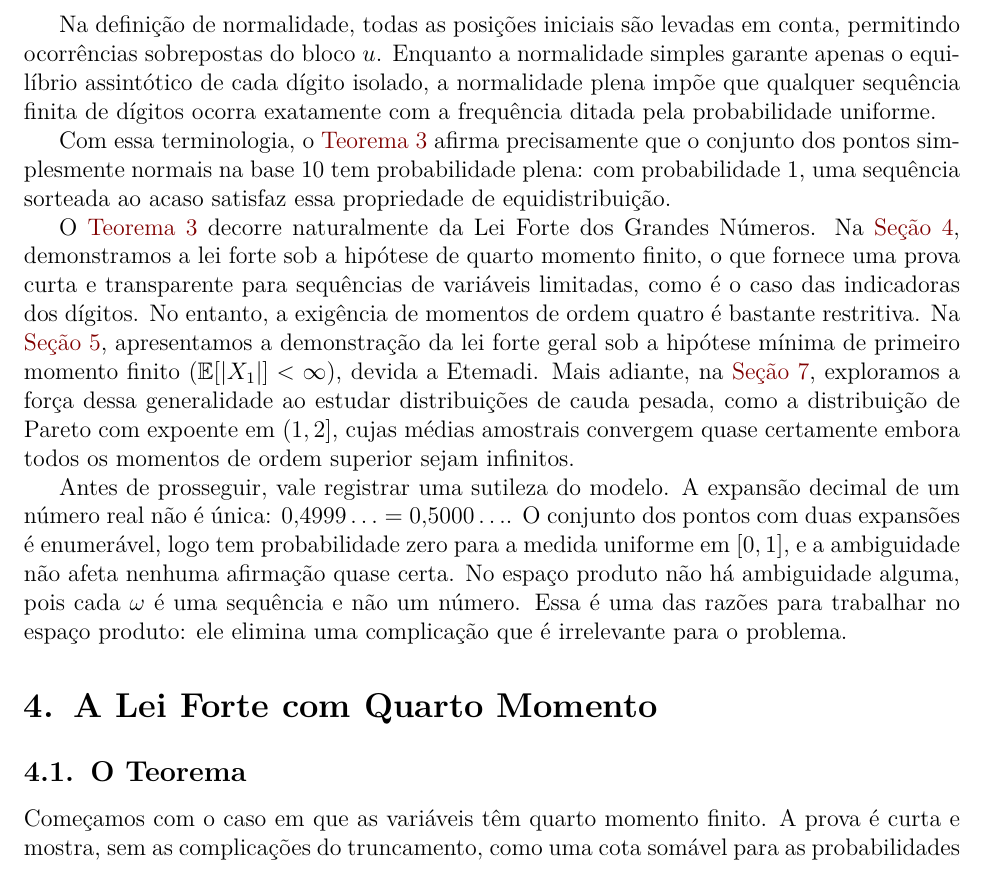
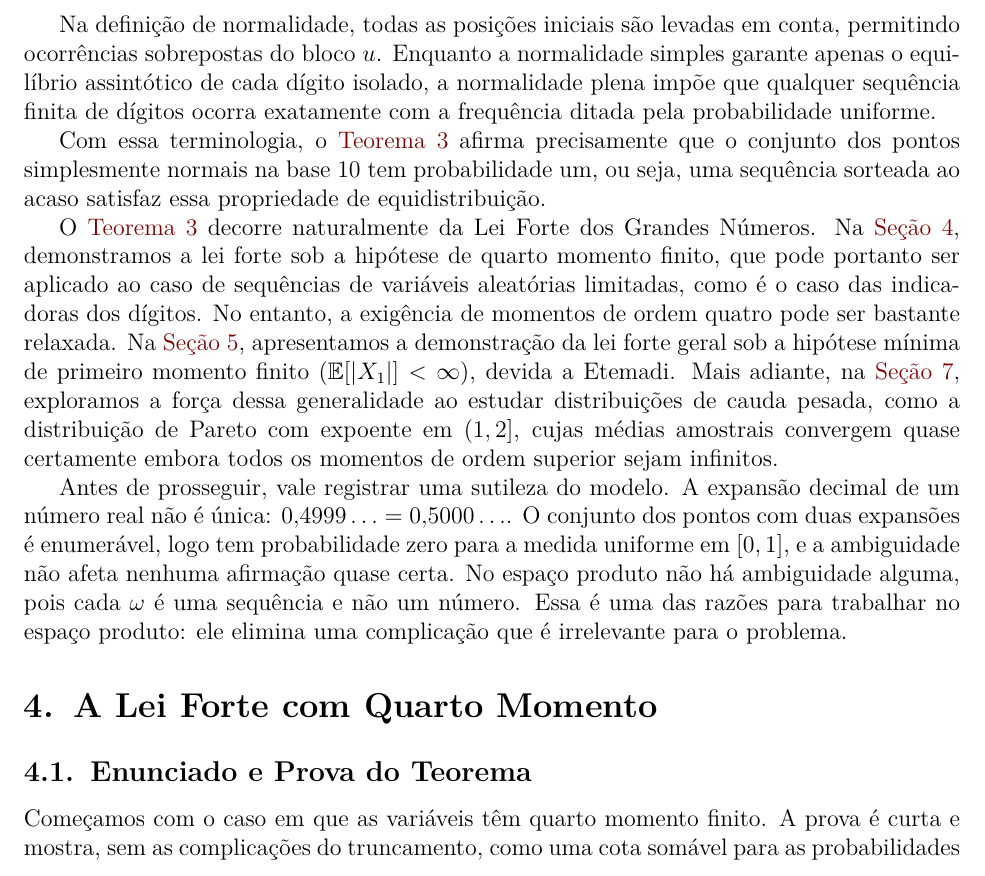
Before and after one commit to leandro-mat/MProb, a LaTeX paper (lei-forte-grandesnum/lei-forte-grandesnum.tex): part of page 8 of 26, cut so that both start at the same text. Compiled offline with pdfLaTeX; a LaTeX package or settings file that is missing is left out.

Commit message:
Salva edicoes intermediarias antes de revisar abertura da secao de quarto momento

```diff
--- a/lei-forte-grandesnum/lei-forte-grandesnum.tex
+++ b/lei-forte-grandesnum/lei-forte-grandesnum.tex
@@ -702,15 +702,15 @@ plena impõe que qualquer sequência finita de dígitos ocorra exatamente com a
 frequência ditada pela probabilidade uniforme.
 
 Com essa terminologia, o \Cref{thm:borel} afirma precisamente que o conjunto dos
-pontos simplesmente normais na base $10$ tem probabilidade plena: com
-probabilidade $1$, uma sequência sorteada ao acaso satisfaz essa propriedade de
+pontos simplesmente normais na base $10$ tem probabilidade um, ou seja,
+uma sequência sorteada ao acaso satisfaz essa propriedade de
 equidistribuição.
 
 O \Cref{thm:borel} decorre naturalmente da Lei Forte dos Grandes Números. Na
 \Cref{sec:quarto-momento}, demonstramos a lei forte sob a hipótese de quarto
-momento finito, o que fornece uma prova curta e transparente para sequências de
-variáveis limitadas, como é o caso das indicadoras dos dígitos.
-No entanto, a exigência de momentos de ordem quatro é bastante restritiva. Na
+momento finito, que pode portanto ser aplicado ao caso de sequências de
+variáveis aleatórias limitadas, como é o caso das indicadoras dos dígitos.
+No entanto, a exigência de momentos de ordem quatro pode ser bastante relaxada. Na
 \Cref{sec:etemadi}, apresentamos a demonstração da lei forte geral sob a
 hipótese mínima de primeiro momento finito ($\mathbb{E}[|X_1|]<\infty$), devida a
 Etemadi. Mais adiante, na \Cref{sec:aplicacoes}, exploramos a força dessa
@@ -729,7 +729,7 @@ produto: ele elimina uma complicação que é irrelevante para o problema.
 %----------------------------------------------------------------------
 \section{A Lei Forte com Quarto Momento}\label{sec:quarto-momento}
 
-\subsection{O Teorema}\label{subsec:quarto-momento-teorema}
+\subsection{Enunciado e Prova do Teorema}\label{subsec:quarto-momento-teorema}
 
 Começamos com o caso em que as variáveis têm quarto momento finito. A prova é
 curta e mostra, sem as complicações do truncamento, como uma cota somável para
```
